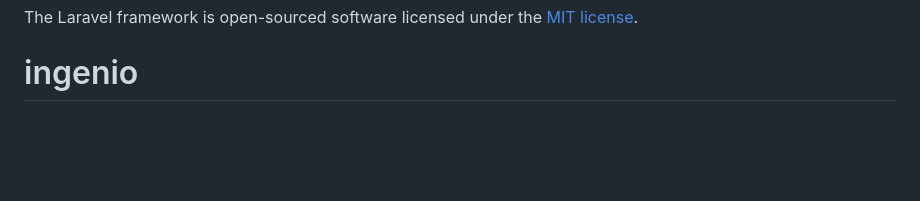
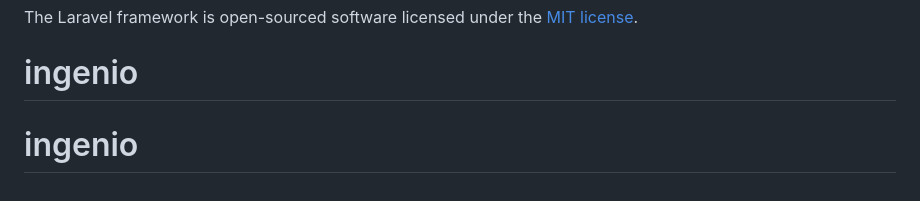
Before and after one commit to tesarp1812/ingenio, a Markdown page: README.md, the part around the change. GitHub-like rendering; blank space fills up the shorter version.

```diff
--- a/README.md
+++ b/README.md
@@ -65,3 +65,4 @@ If you discover a security vulnerability within Laravel, please send an e-mail t
 
 The Laravel framework is open-sourced software licensed under the [MIT license](https://opensource.org/licenses/MIT).
 # ingenio
+# ingenio
```
